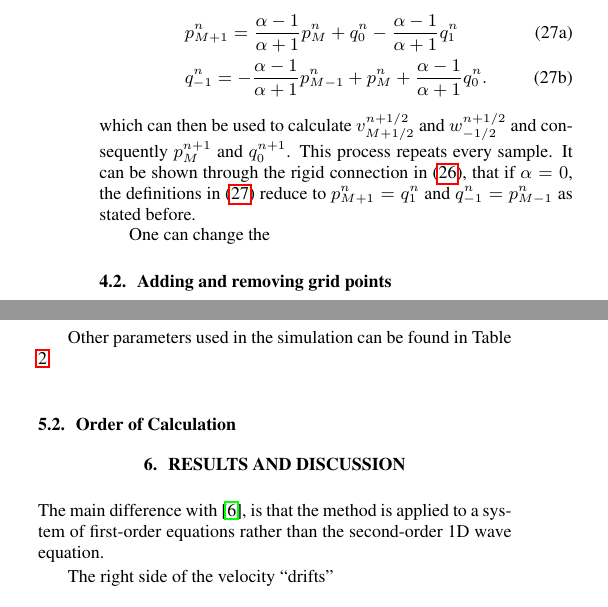
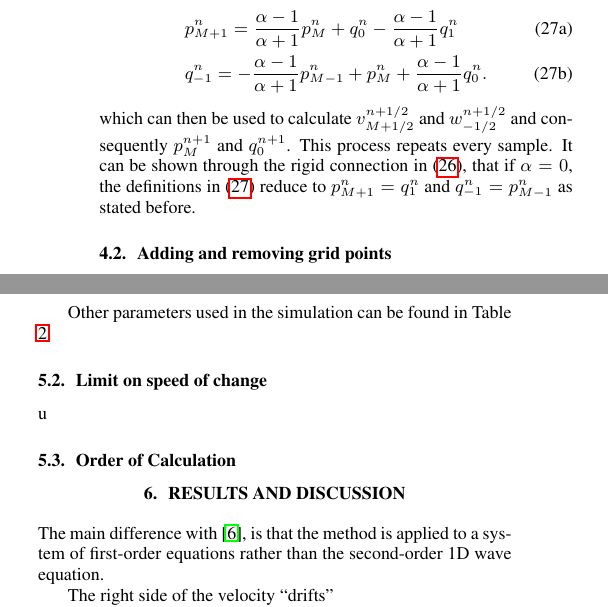
Before and after one commit to SilvinWillemsen/DAFx20_Trombone, a LaTeX paper (DAFx20_Templates_LaTeX/DAFx20_tmpl.tex, which reads DAFx20_Templates_LaTeX/sections/dynamicGrid.tex, DAFx20_Templates_LaTeX/sections/implementation.tex): two parts of the columns of page 4 of 5, joined at a grey line, cut so that both start at the same text. Compiled offline with pdfLaTeX.

Commit message:
Changes from bus

```diff
--- a/DAFx20_Templates_LaTeX/sections/dynamicGrid.tex
+++ b/DAFx20_Templates_LaTeX/sections/dynamicGrid.tex
@@ -56,9 +56,5 @@ If $\alpha \neq 0$, some other definition for $p_{M+1}^n$ and $q_{-1}^n$ needs t
 \end{subequations}
 which can then be used to calculate $v_{M+1/2}^{n+1/2}$ and $w_{-1/2}^{n+1/2}$ and consequently $p_M^{n+1}$ and $q_0^{n+1}$. This process repeats every sample. It can be shown through the rigid connection in \eqref{eq:rigidConn}, that if $\alpha=0$, the definitions in \eqref{eq:connectionInterpol} reduce to $p_{M+1}^n = q_1^n$ and $q_{-1}^n = p_{M-1}^n$ as stated before.
 
-One can change the
-
-
 \subsection{Adding and removing grid points}
 As $L$ changes, $L_p$ and $L_q$ change equally
-$L_\text{diff} = L^n-L^{n-1}$, $L_p^n = L_p^{n-1} + 0.5 L_\text{diff}$, $L_q^n =  L_q^{n-1} + 0.5L_\text{diff}$
@@ -67,3 +64,4 @@ $L_\text{diff} = L^n-L^{n-1}$, $L_p^n = L_p^{n-1} + 0.5 L_\text{diff}$, $L_q^n =
+\end{equation}
 As the geometry varies it matters a lot where points are added and removed.
 
 Experiments with adding / removing grid points where the geometry varies have been left for future work
--- a/DAFx20_Templates_LaTeX/sections/implementation.tex
+++ b/DAFx20_Templates_LaTeX/sections/implementation.tex
@@ -58,4 +58,6 @@ Other parameters used in the simulation can be found in Table \ref{tab:parameter
     \end{center}
 \end{table}
 
+\subsection{Limit on speed of change}
+u
 \subsection{Order of Calculation}
```
Also changed, not shown: DAFx20_Templates_LaTeX/DAFx20_tmpl.pdf, DAFx20_Templates_LaTeX/sections/dynamicGrid.tex (5 more changed lines), 5 other files.
